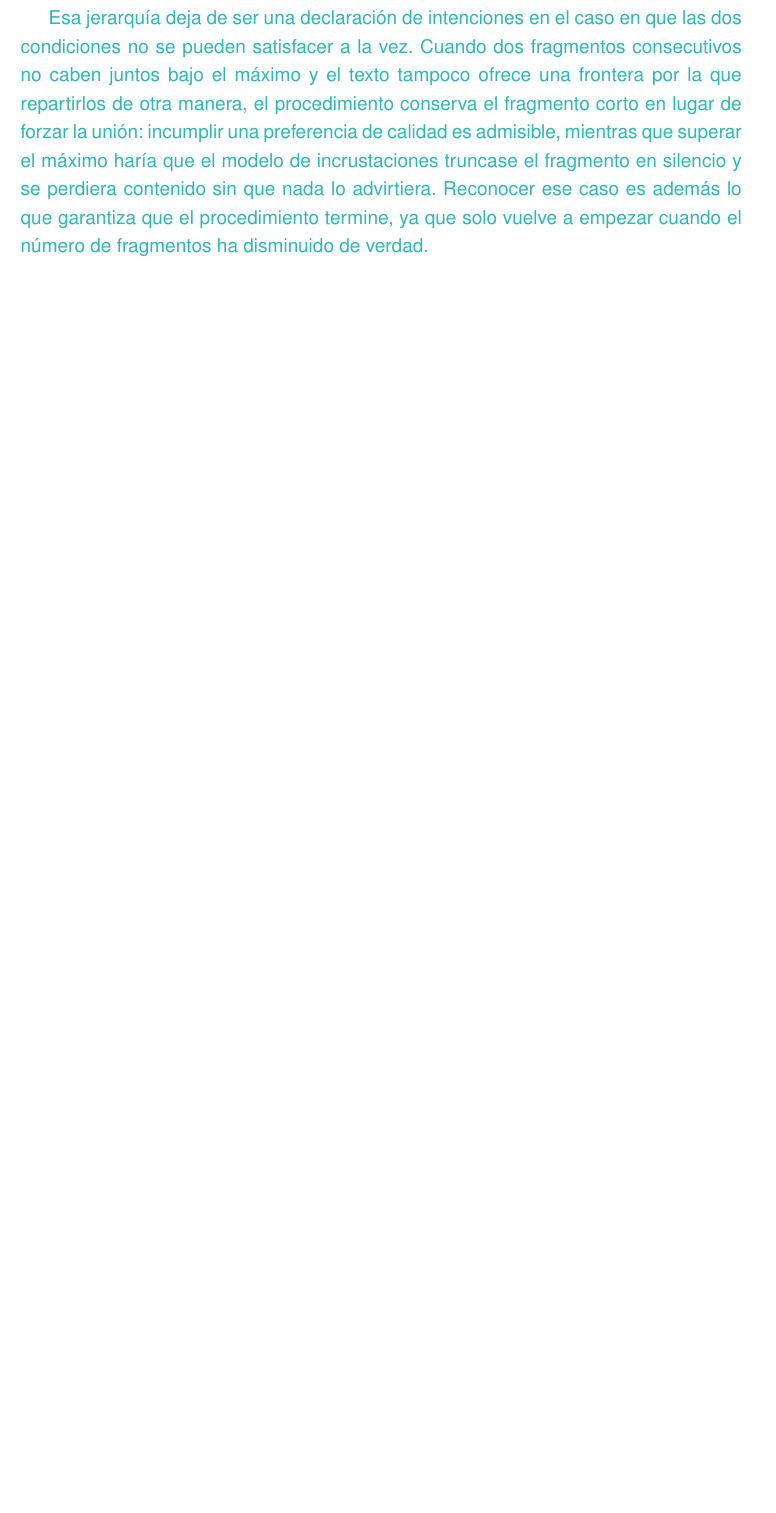
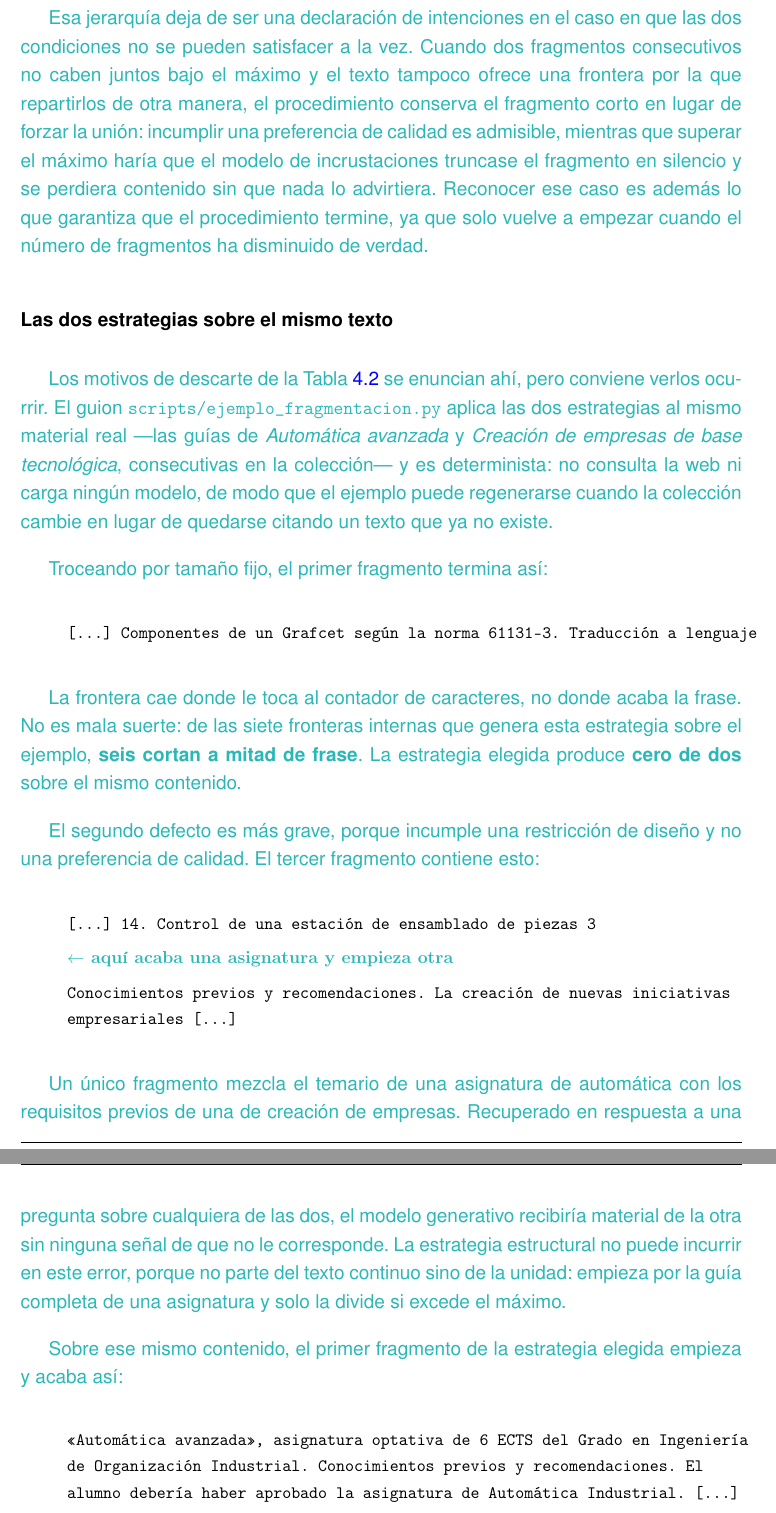
Before and after one commit to samubp10/tfg-recomendador-uja, a LaTeX document (memoria/main.tex, which reads memoria/capitulos/MaterialMetodos.tex): part of page 68 of 99 before the commit and two parts of pages 68 and 69 of 101 after it, the two joined at a grey line, cut so that both start at the same text, the shorter picture padded with empty space. Compiled offline with pdfLaTeX.

Commit message:
docs(IT-16): añadir el ejemplo real que contrasta las dos estrategias
La historia de usuario de la tarjeta pedía poder entender la elección «en
lugar de tener que creerme la conclusión del ADR-0001», y hasta ahora el
capítulo solo enunciaba los defectos de la estrategia descartada. Esta
subsección los enseña ocurriendo sobre texto real de la colección: la
frontera que cae a mitad de frase y, sobre todo, el fragmento que mezcla el
temario de una asignatura con los requisitos previos de la siguiente.

Se citan las cifras del recuento (6 de 7 fronteras frente a 0 de 2) porque
un ejemplo suelto siempre puede ser el que mejor convenía; el recuento dice
que no lo es.

El texto remite al guion que lo genera en vez de presentarlo como una
transcripción fija, para que quede claro que es reproducible y para que el
día que la colección cambie se regenere en lugar de quedarse citando una
guía retirada.

```diff
--- a/memoria/capitulos/MaterialMetodos.tex
+++ b/memoria/capitulos/MaterialMetodos.tex
@@ -895,3 +894,55 @@ ya que una unidad más corta que ese umbral no se puede alargar.
   caso es además lo que garantiza que el procedimiento termine, ya que solo vuelve a empezar cuando
   el número de fragmentos ha disminuido de verdad.}
 
+\subsubsection{Las dos estrategias sobre el mismo texto}
+
+\textcolor{borrador2}{Los motivos de descarte de la Tabla~\ref{tab:alternativas_chunking} se
+  enuncian ahí, pero conviene verlos ocurrir. El guion
+  \texttt{scripts/ejemplo\_fragmentacion.py} aplica las dos estrategias al mismo material real
+  ---las guías de \emph{Automática avanzada} y \emph{Creación de empresas de base
+    tecnológica}, consecutivas en la colección--- y es determinista: no consulta la web ni
+  carga ningún modelo, de modo que el ejemplo puede regenerarse cuando la colección cambie en
+  lugar de quedarse citando un texto que ya no existe.}
+
+\textcolor{borrador2}{Troceando por tamaño fijo, el primer fragmento termina así:}
+
+\begin{quote}
+  \small\ttfamily
+  [\ldots] Componentes de un Grafcet según la norma 61131-3. Traducción a lenguaje
+\end{quote}
+
+\textcolor{borrador2}{La frontera cae donde le toca al contador de caracteres, no donde acaba
+  la frase. No es mala suerte: de las siete fronteras internas que genera esta estrategia sobre
+  el ejemplo, \textbf{seis cortan a mitad de frase}. La estrategia elegida produce
+  \textbf{cero de dos} sobre el mismo contenido.}
+
+\textcolor{borrador2}{El segundo defecto es más grave, porque incumple una restricción de
+  diseño y no una preferencia de calidad. El tercer fragmento contiene esto:}
+
+\begin{quote}
+  \small\ttfamily
+  [\ldots] 14. Control de una estación de ensamblado de piezas 3
+
+  \textcolor{borrador2}{\textrm{\textbf{$\leftarrow$ aquí acaba una asignatura y empieza otra}}}
+
+  Conocimientos previos y recomendaciones. La creación de nuevas iniciativas empresariales
+  [\ldots]
+\end{quote}
+
+\textcolor{borrador2}{Un único fragmento mezcla el temario de una asignatura de automática con
+  los requisitos previos de una de creación de empresas. Recuperado en respuesta a una pregunta
+  sobre cualquiera de las dos, el modelo generativo recibiría material de la otra sin ninguna
+  señal de que no le corresponde. La estrategia estructural no puede incurrir en este error,
+  porque no parte del texto continuo sino de la unidad: empieza por la guía completa de una
+  asignatura y solo la divide si excede el máximo.}
+
+\textcolor{borrador2}{Sobre ese mismo contenido, el primer fragmento de la estrategia elegida
+  empieza y acaba así:}
+
+\begin{quote}
+  \small\ttfamily
+  «Automática avanzada», asignatura optativa de 6 ECTS del Grado en Ingeniería de Organización
+  Industrial. Conocimientos previos y recomendaciones. El alumno debería haber aprobado la
+  asignatura de Automática Industrial. [\ldots] Programación en lenguaje KOP. Recordatorio de
+  automatismos programados.
+\end{quote}
```
Also changed, not shown: memoria/capitulos/MaterialMetodos.tex (8 more changed lines). Lines whose indentation alone changed are shown as unchanged.
